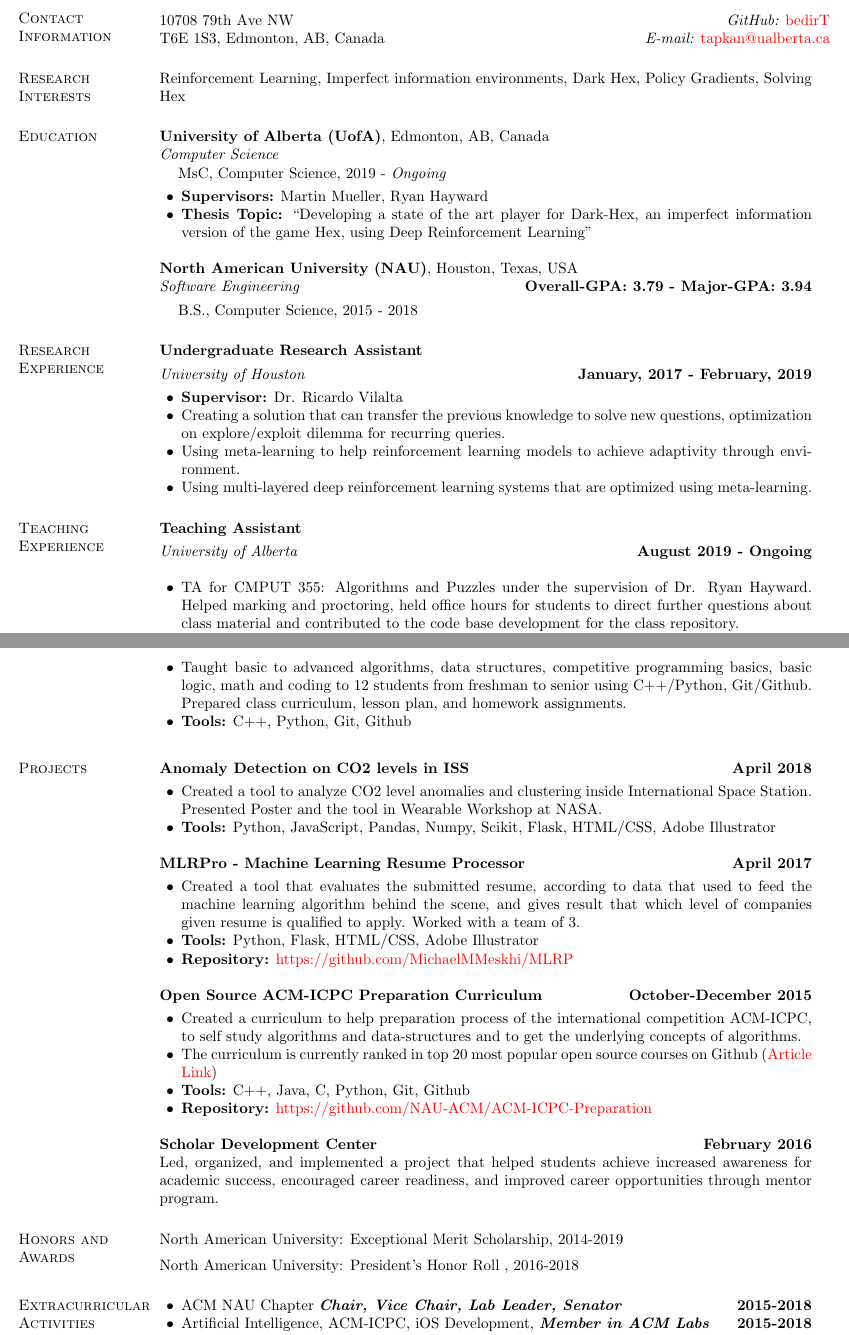
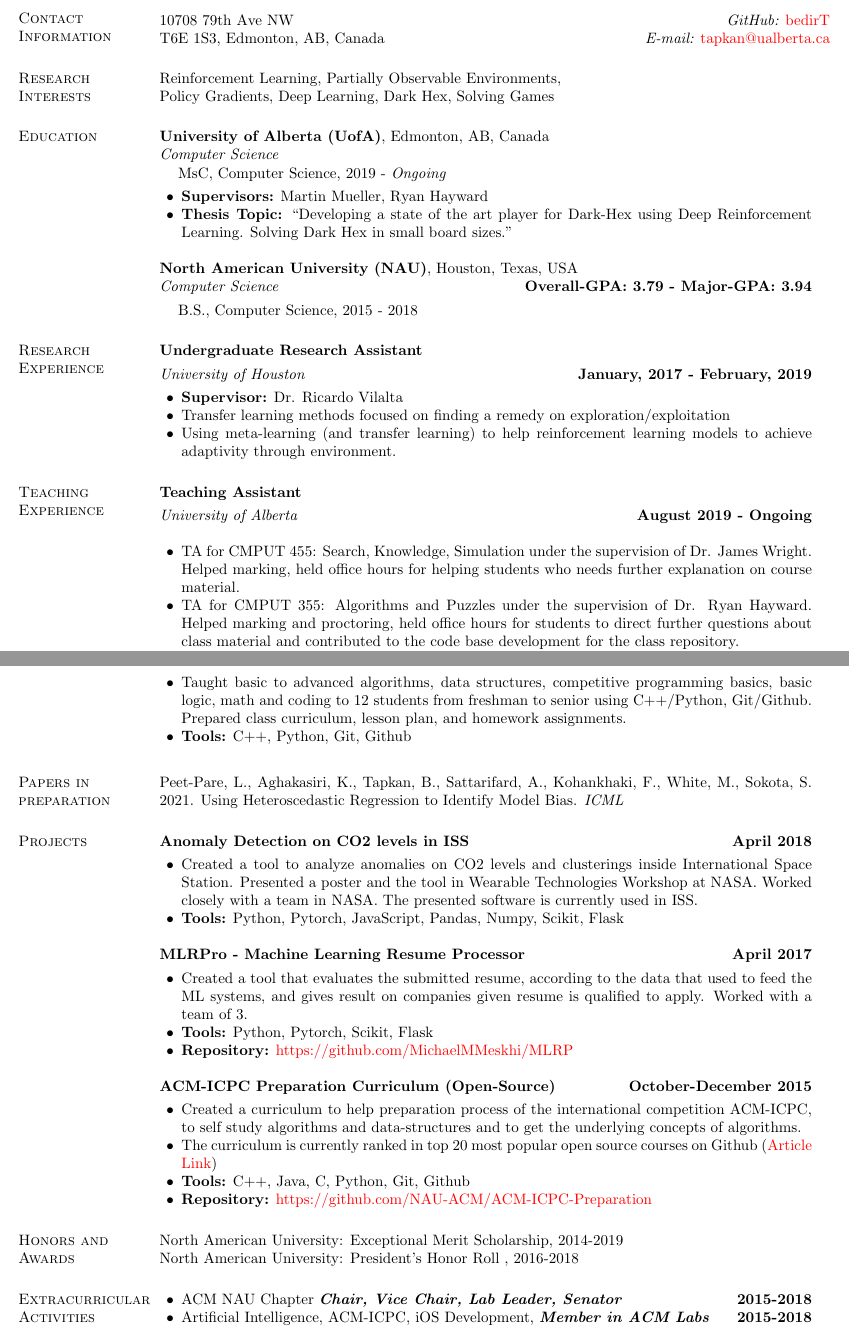
Before and after one commit to BedirT/myResume, a LaTeX CV (main.tex): two parts of pages 1 and 2 of 2, joined at a grey line, cut so that both start at the same text. Compiled offline with pdfLaTeX.

Commit message:
TA 455 added
Wordings have changed, Edit on decsriptions

```diff
--- a/main.tex
+++ b/main.tex
@@ -50,7 +50,12 @@ T6E 1S3, Edmonton, AB, Canada & \hfill {\it E-mail:}  \href{mailto:tapkan@ualber
 
 
 \section{\sc Research Interests}
-Reinforcement Learning, Imperfect information environments, Dark Hex, Policy Gradients, Solving Hex
+Reinforcement Learning,
+Partially Observable Environments, \\
+Policy Gradients,
+Deep Learning,
+Dark Hex,
+Solving Games
 
 \section{\sc Education}
 
@@ -62,11 +67,11 @@ Reinforcement Learning, Imperfect information environments, Dark Hex, Policy Gra
 \begin{list2}
 \vspace*{.05in}
 \item {\bf Supervisors:}  Martin Mueller, Ryan Hayward
-\item {\bf Thesis Topic:}  ``Developing a state of the art player for Dark-Hex, an imperfect information version of the game Hex, using Deep Reinforcement Learning''
+\item {\bf Thesis Topic:}  ``Developing a state of the art player for Dark-Hex using Deep Reinforcement Learning. Solving Dark Hex in small board sizes.''
 \end{list2}
 
 {\bf North American University (NAU)}, Houston, Texas, USA\\
-{\em Software Engineering}  \hfill {\bf Overall-GPA: 3.79 - Major-GPA: 3.94}\\
+{\em Computer Science}  \hfill {\bf Overall-GPA: 3.79 - Major-GPA: 3.94}\\
 \vspace{-.3cm}
 \begin{list1}
 \item[] B.S., Computer Science,  2015 - 2018
@@ -82,9 +87,8 @@ Reinforcement Learning, Imperfect information environments, Dark Hex, Policy Gra
 \vspace{-.3cm}
 \begin{list2}
 \item \textbf{Supervisor:} Dr. Ricardo Vilalta
-\item Creating a solution that can transfer the previous knowledge to solve new questions, optimization on explore/exploit dilemma for recurring queries.
-\item Using meta-learning to help reinforcement learning models to achieve adaptivity through environment.
-\item Using multi-layered deep reinforcement learning systems that are optimized using meta-learning.
+\item Transfer learning methods focused on finding a remedy on exploration/exploitation
+\item Using meta-learning (and transfer learning) to help reinforcement learning models to achieve adaptivity through environment.
 \end{list2}
 
 \section{\sc Teaching Experience}
@@ -93,6 +97,8 @@ Reinforcement Learning, Imperfect information environments, Dark Hex, Policy Gra
 \vspace{-.3cm}
 {\em University of Alberta} \hfill {\bf August 2019 - Ongoing}\\
 \begin{list2}
+  \item TA for CMPUT 455: Search, Knowledge, Simulation under the supervision of Dr. James Wright. Helped marking, held office hours for helping students who needs further explanation on course material.
+
 	\item TA for CMPUT 355: Algorithms and Puzzles under the supervision of Dr. Ryan Hayward. Helped marking and proctoring, held office hours for students to direct further questions about class material and contributed to the code base development for the class repository.
 
 	\textbf{Tools:} Python, Git, Github
@@ -124,9 +131,9 @@ Reinforcement Learning, Imperfect information environments, Dark Hex, Policy Gra
 % \section{\sc Publications}
 % Kocabas, F., {\bf Ergin, E.K}. (2016). Identification of small molecule binding pocket for inhibition of Crimean-Congo hemorrhagic fever virus OTU protease. {\em Turkish Journal of Biology}, 40:239-249.
 
-%\section{\sc Papers in preparation}
-%
-% Kocabas, F., Ergin, E.K. 2016. Identification of small molecule binding pocket for inhibition of Crimean-Congo hemorrhagic fever virus OTU protease. Turkish Journal of Biology, 40:239-249.
+\section{\sc Papers in preparation}
+
+Peet-Pare, L., Aghakasiri, K., Tapkan, B., Sattarifard, A., Kohankhaki, F., White, M., Sokota, S. 2021. Using Heteroscedastic Regression to Identify Model Bias. {\em ICML}
 
 %\section{\sc Conference Presentations}
 %
@@ -139,20 +146,20 @@ Reinforcement Learning, Imperfect information environments, Dark Hex, Policy Gra
 {\bf Anomaly Detection on CO2 levels in ISS} \hfill {\bf April 2018}\\
 \vspace{-.3cm}
 \begin{list2}
-\item Created a tool to analyze CO2 level anomalies and clustering inside International Space Station. Presented Poster and the tool in Wearable Workshop at NASA.
-\item \textbf{Tools:} Python, JavaScript, Pandas, Numpy, Scikit, Flask, HTML/CSS, Adobe Illustrator
+\item Created a tool to analyze anomalies on CO2 levels and clusterings inside International Space Station. Presented a poster and the tool in Wearable Technologies Workshop at NASA. Worked closely with a team in NASA. The presented software is currently used in ISS.
+\item \textbf{Tools:} Python, Pytorch, JavaScript, Pandas, Numpy, Scikit, Flask
 \end{list2}
 
 
 {\bf MLRPro - Machine Learning Resume Processor} \hfill {\bf April 2017}\\
 \vspace{-.3cm}
 \begin{list2}
-\item Created a tool that evaluates the submitted resume, according to data that used to feed the machine learning algorithm behind the scene, and gives result that which level of companies given resume is qualified to apply. Worked with a team of 3.
-\item \textbf{Tools:} Python, Flask, HTML/CSS, Adobe Illustrator
+\item Created a tool that evaluates the submitted resume, according to the data that used to feed the ML systems, and gives result on companies given resume is qualified to apply. Worked with a team of 3.
+\item \textbf{Tools:} Python, Pytorch, Scikit, Flask
 \item \textbf{Repository:} \href{https://github.com/MichaelMMeskhi/MLRP}{https://github.com/MichaelMMeskhi/MLRP}
 \end{list2}
 
-{\bf Open Source ACM-ICPC Preparation Curriculum} \hfill {\bf October-December 2015}\\
+{\bf ACM-ICPC Preparation Curriculum (Open-Source)} \hfill {\bf October-December 2015}\\
 \vspace{-.3cm}
 \begin{list2}
 \item Created a curriculum to help preparation process of the international competition ACM-ICPC, to self study algorithms and data-structures and to get the underlying concepts of algorithms.
@@ -161,16 +168,9 @@ Reinforcement Learning, Imperfect information environments, Dark Hex, Policy Gra
 \item \textbf{Repository:} \href{https://github.com/NAU-ACM/ACM-ICPC-Preparation}{https://github.com/NAU-ACM/ACM-ICPC-Preparation}
 \end{list2}
 
-{\bf Scholar Development Center} \hfill {\bf February  2016}\\
-Led, organized, and implemented a project that helped students achieve increased awareness for academic success, encouraged
-career readiness, and improved career opportunities through mentor program.
-
-
 \section{\sc Honors and Awards}
 
-North American University: Exceptional Merit Scholarship, 2014-2019
-
-\vspace*{-2.5mm}
+North American University: Exceptional Merit Scholarship, 2014-2019\\
 North American University: President's Honor Roll , 2016-2018
 
 
```
Also changed, not shown: main.pdf, main.tex (3 more changed lines), 5 other files.
